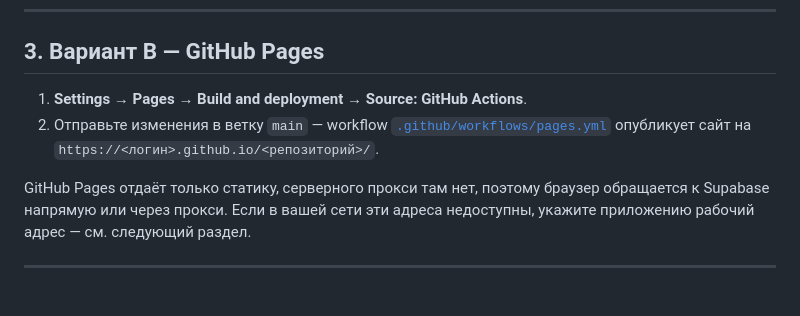
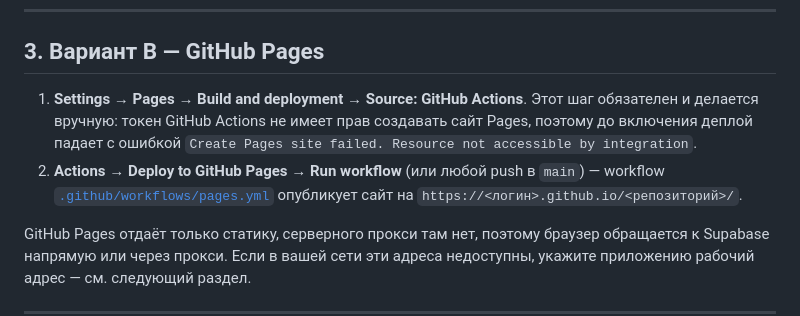
Before and after one commit to vadimwolff/wolff, a Markdown page: README.md, the part around the change. Rendered like a GitHub page; blank space fills up the shorter version.

Commit message:
Уточнить в README, что Pages включается вручную
Токен GitHub Actions не может создать сайт Pages (Resource not accessible by
integration), поэтому переключатель Source: GitHub Actions должен включить
владелец репозитория, после чего workflow запускается повторно.

Co-Authored-By: Claude Opus 5 <noreply@anthropic.com>
Claude-Session: https://claude.ai/code/session_01NJWMeQ432MggDfyojKZBuz

```diff
--- a/README.md
+++ b/README.md
@@ -56,7 +56,11 @@ bcrypt-хеша, а старые пароли открытым текстом а
 ## 3. Вариант B — GitHub Pages
 
 1. **Settings → Pages → Build and deployment → Source: GitHub Actions**.
-2. Отправьте изменения в ветку `main` — workflow [`.github/workflows/pages.yml`](.github/workflows/pages.yml)
+   Этот шаг обязателен и делается вручную: токен GitHub Actions не имеет прав
+   создавать сайт Pages, поэтому до включения деплой падает с ошибкой
+   `Create Pages site failed. Resource not accessible by integration`.
+2. **Actions → Deploy to GitHub Pages → Run workflow** (или любой push в `main`) —
+   workflow [`.github/workflows/pages.yml`](.github/workflows/pages.yml)
    опубликует сайт на `https://<логин>.github.io/<репозиторий>/`.
 
 GitHub Pages отдаёт только статику, серверного прокси там нет, поэтому браузер
```
